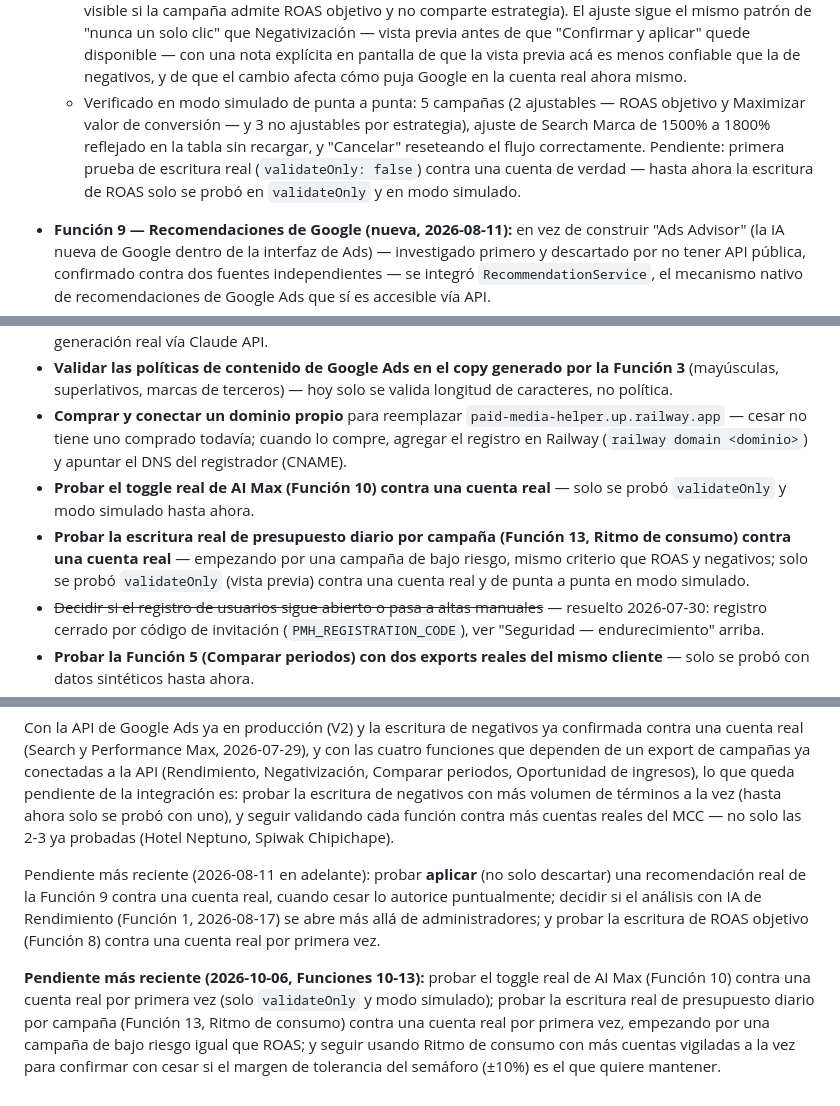
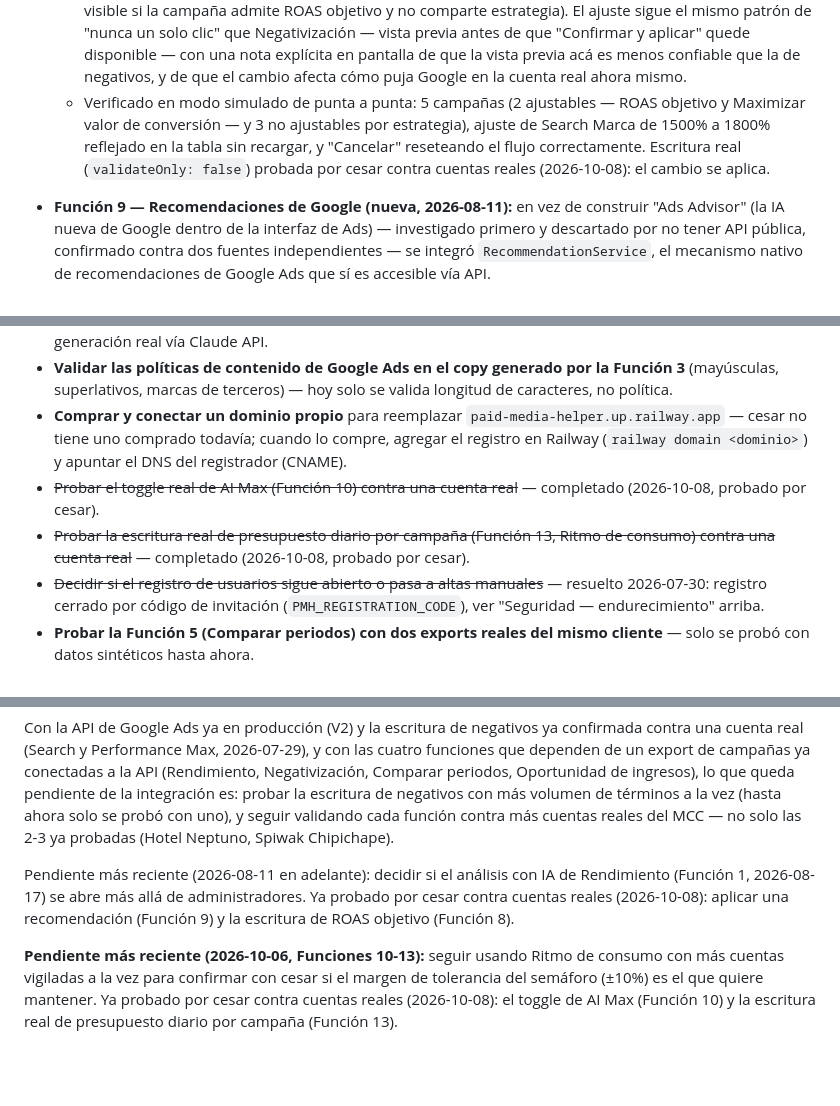
Before and after one commit to cesarvasquezlopez85-coder/paid-media-helper, a Markdown page: OUTPUTS/plataforma-google-ads/roadmap.md, 3 parts joined by grey strips. Rendered like a GitHub page; blank space fills up the shorter version.

```diff
--- a/OUTPUTS/plataforma-google-ads/roadmap.md
+++ b/OUTPUTS/plataforma-google-ads/roadmap.md
@@ -47,7 +47,7 @@ Subir un CSV/Excel de campañas → recibir recomendaciones priorizadas (CPA, pr
   - `fetch_roas_by_campaign()`: ROAS logrado + ROAS objetivo + tipo de estrategia por campaña. También detecta si la campaña usa una estrategia de puja **compartida** (`campaign.bidding_strategy` no vacío, portfolio strategy) — no se encontró ninguna en la cuenta de prueba, pero si existiera, ajustarla afectaría a todas las campañas que la comparten, así que esas quedan en solo lectura.
   - `update_campaign_target_roas()`: el chequeo de "esta campaña sí admite ROAS objetivo" (`ROAS_ADJUSTABLE_STRATEGIES = {TARGET_ROAS, MAXIMIZE_CONVERSION_VALUE}`) se hace **en la plataforma, antes de construir la operación** — precisamente porque no se puede confiar en que Google la rechace, según el hallazgo de arriba. Nuevos endpoints: `GET /api/google-ads/roas`, `POST /api/google-ads/roas-adjust`.
   - Interfaz: tabla con campaña / estrategia de puja / ROAS logrado / ROAS objetivo / botón "Ajustar" (solo visible si la campaña admite ROAS objetivo y no comparte estrategia). El ajuste sigue el mismo patrón de "nunca un solo clic" que Negativización — vista previa antes de que "Confirmar y aplicar" quede disponible — con una nota explícita en pantalla de que la vista previa acá es menos confiable que la de negativos, y de que el cambio afecta cómo puja Google en la cuenta real ahora mismo.
-  - Verificado en modo simulado de punta a punta: 5 campañas (2 ajustables — ROAS objetivo y Maximizar valor de conversión — y 3 no ajustables por estrategia), ajuste de Search Marca de 1500% a 1800% reflejado en la tabla sin recargar, y "Cancelar" reseteando el flujo correctamente. Pendiente: primera prueba de escritura real (`validateOnly: false`) contra una cuenta de verdad — hasta ahora la escritura de ROAS solo se probó en `validateOnly` y en modo simulado.
+  - Verificado en modo simulado de punta a punta: 5 campañas (2 ajustables — ROAS objetivo y Maximizar valor de conversión — y 3 no ajustables por estrategia), ajuste de Search Marca de 1500% a 1800% reflejado en la tabla sin recargar, y "Cancelar" reseteando el flujo correctamente. Escritura real (`validateOnly: false`) probada por cesar contra cuentas reales (2026-10-08): el cambio se aplica.
 
 - **Función 9 — Recomendaciones de Google (nueva, 2026-08-11):** en vez de construir "Ads Advisor" (la IA nueva de Google dentro de la interfaz de Ads) — investigado primero y descartado por no tener API pública, confirmado contra dos fuentes independientes — se integró `RecommendationService`, el mecanismo nativo de recomendaciones de Google Ads que sí es accesible vía API.
   - **Primera versión, solo lectura:** `fetch_recommendations()` trae el optimization score de la cuenta y la lista de recomendaciones activas (tipo, campaña, impacto estimado). Encontrado y corregido contra una cuenta real antes de desplegar: pedir campos anidados como `recommendation.impact.base_metrics.cost_micros` da `400 UNRECOGNIZED_FIELD` — mismo patrón de error ya visto con Search Impression Share (ver Función 6) — corregido pidiendo el objeto `recommendation.impact` completo en vez de sus campos internos uno por uno. Nuevo endpoint `GET /api/google-ads/recommendations`, con modo simulado igual que el resto de la integración.
@@ -141,8 +141,8 @@ Con las cuentas reales validadas y la app ya en producción (Railway), esto es l
 - **Clasificación semántica o generación de copy vía modelo de lenguaje (v2.1 / v3.1).** Para la Función 2 (negativización), sigue sin haber evidencia de que el mecanismo de reglas sea insuficiente. Para la Función 3 (copys), **ya hay evidencia** de que el mecanismo de reglas no alcanza el estándar de calidad que cesar necesita (ver nota de 2026-07-13 en "Ya construido y validado") — esta es la función candidata para v2.1 con generación real vía Claude API.
 - **Validar las políticas de contenido de Google Ads en el copy generado por la Función 3** (mayúsculas, superlativos, marcas de terceros) — hoy solo se valida longitud de caracteres, no política.
 - **Comprar y conectar un dominio propio** para reemplazar `paid-media-helper.up.railway.app` — cesar no tiene uno comprado todavía; cuando lo compre, agregar el registro en Railway (`railway domain <dominio>`) y apuntar el DNS del registrador (CNAME).
-- **Probar el toggle real de AI Max (Función 10) contra una cuenta real** — solo se probó `validateOnly` y modo simulado hasta ahora.
-- **Probar la escritura real de presupuesto diario por campaña (Función 13, Ritmo de consumo) contra una cuenta real** — empezando por una campaña de bajo riesgo, mismo criterio que ROAS y negativos; solo se probó `validateOnly` (vista previa) contra una cuenta real y de punta a punta en modo simulado.
+- ~~Probar el toggle real de AI Max (Función 10) contra una cuenta real~~ — completado (2026-10-08, probado por cesar).
+- ~~Probar la escritura real de presupuesto diario por campaña (Función 13, Ritmo de consumo) contra una cuenta real~~ — completado (2026-10-08, probado por cesar).
 - ~~Decidir si el registro de usuarios sigue abierto o pasa a altas manuales~~ — resuelto 2026-07-30: registro cerrado por código de invitación (`PMH_REGISTRATION_CODE`), ver "Seguridad — endurecimiento" arriba.
 - **Probar la Función 5 (Comparar periodos) con dos exports reales del mismo cliente** — solo se probó con datos sintéticos hasta ahora.
 - **Probar el modo "Comparar periodos" de la Función 4 (Bookings) con dos exports reales del mismo hotel** — solo se probó con datos sintéticos hasta ahora.
@@ -178,6 +178,6 @@ La Fase 1 ya tiene spec (`spec.md`). Repetir la carga de Click Clack Bogotá aho
 
 Con la API de Google Ads ya en producción (V2) y la escritura de negativos ya confirmada contra una cuenta real (Search y Performance Max, 2026-07-29), y con las cuatro funciones que dependen de un export de campañas ya conectadas a la API (Rendimiento, Negativización, Comparar periodos, Oportunidad de ingresos), lo que queda pendiente de la integración es: probar la escritura de negativos con más volumen de términos a la vez (hasta ahora solo se probó con uno), y seguir validando cada función contra más cuentas reales del MCC — no solo las 2-3 ya probadas (Hotel Neptuno, Spiwak Chipichape).
 
-Pendiente más reciente (2026-08-11 en adelante): probar **aplicar** (no solo descartar) una recomendación real de la Función 9 contra una cuenta real, cuando cesar lo autorice puntualmente; decidir si el análisis con IA de Rendimiento (Función 1, 2026-08-17) se abre más allá de administradores; y probar la escritura de ROAS objetivo (Función 8) contra una cuenta real por primera vez.
+Pendiente más reciente (2026-08-11 en adelante): decidir si el análisis con IA de Rendimiento (Función 1, 2026-08-17) se abre más allá de administradores. Ya probado por cesar contra cuentas reales (2026-10-08): aplicar una recomendación (Función 9) y la escritura de ROAS objetivo (Función 8).
 
-**Pendiente más reciente (2026-10-06, Funciones 10-13):** probar el toggle real de AI Max (Función 10) contra una cuenta real por primera vez (solo `validateOnly` y modo simulado); probar la escritura real de presupuesto diario por campaña (Función 13, Ritmo de consumo) contra una cuenta real por primera vez, empezando por una campaña de bajo riesgo igual que ROAS; y seguir usando Ritmo de consumo con más cuentas vigiladas a la vez para confirmar con cesar si el margen de tolerancia del semáforo (±10%) es el que quiere mantener.
+**Pendiente más reciente (2026-10-06, Funciones 10-13):** seguir usando Ritmo de consumo con más cuentas vigiladas a la vez para confirmar con cesar si el margen de tolerancia del semáforo (±10%) es el que quiere mantener. Ya probado por cesar contra cuentas reales (2026-10-08): el toggle de AI Max (Función 10) y la escritura real de presupuesto diario por campaña (Función 13).
```
Also changed, not shown: other parts of OUTPUTS/plataforma-google-ads/roadmap.md (+3 -3 lines), OUTPUTS/plataforma-google-ads/Resumen_Proyecto.md (+12 -12 lines).
